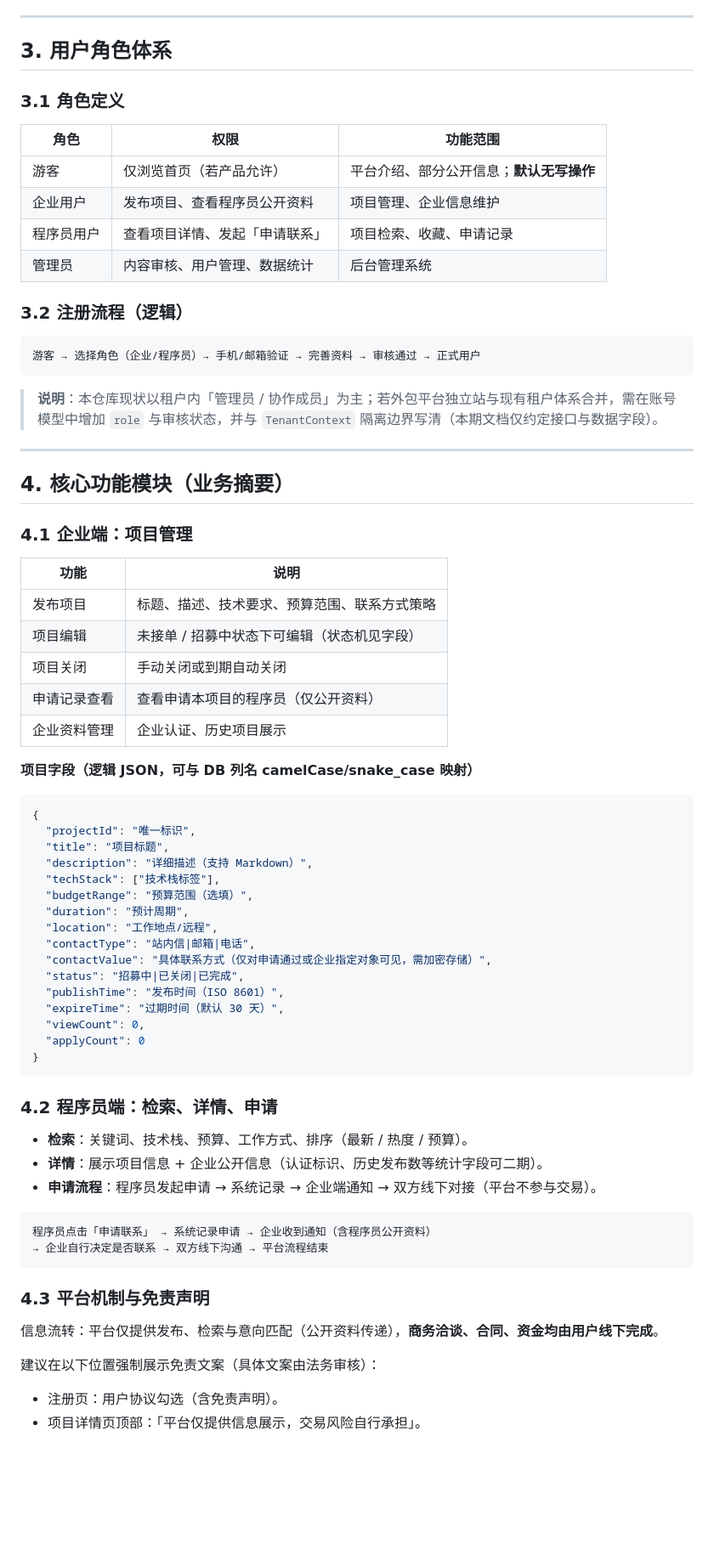
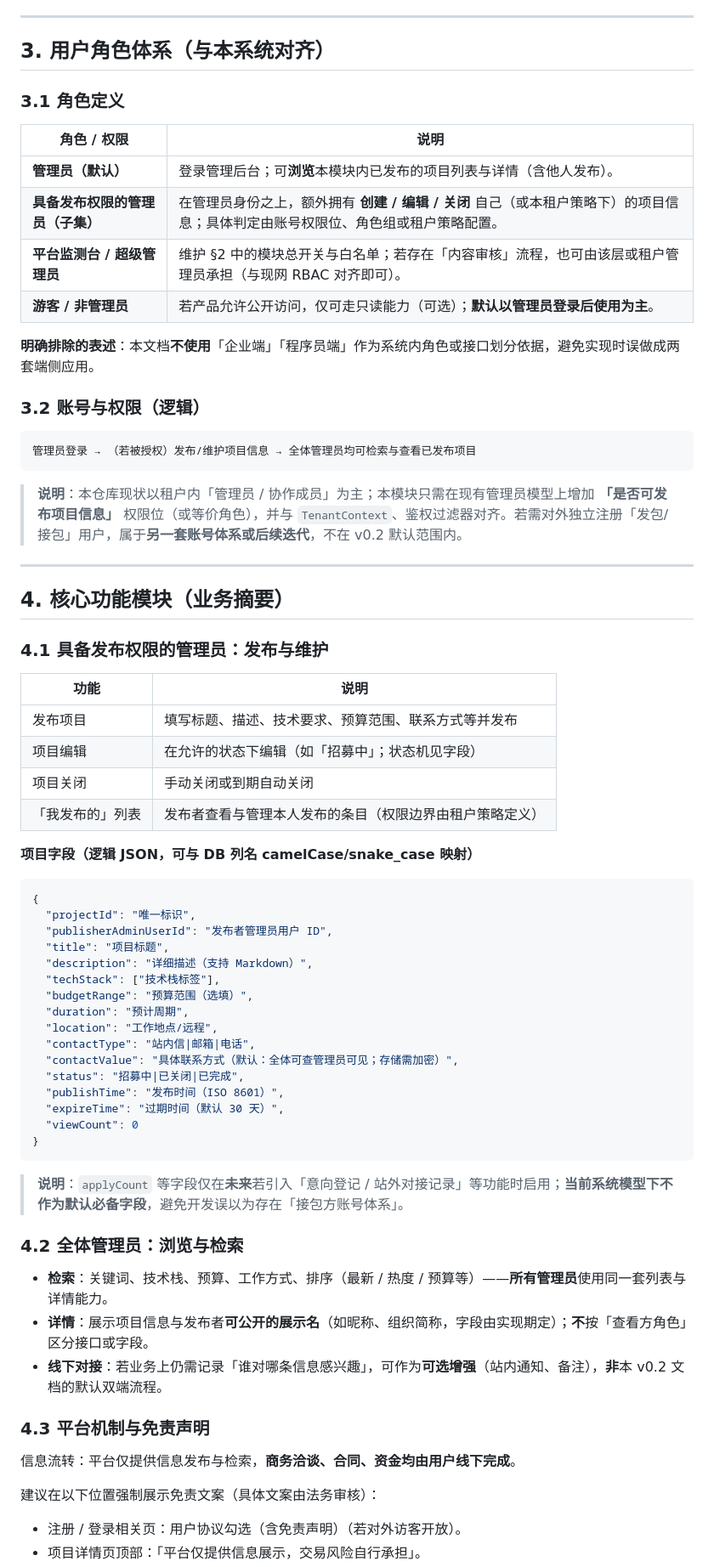
Before and after one commit to 308081164/AutoAttend, a Markdown page: docs/软件外包信息平台-项目信息发布-功能设计.md, the part around one of its changes. Shown at 85% size. Rendered like a GitHub page; blank space fills up the shorter version.

````diff
--- a/docs/软件外包信息平台-项目信息发布-功能设计.md
+++ b/docs/软件外包信息平台-项目信息发布-功能设计.md
@@ -48,44 +49,46 @@
 
 ---
 
-## 3. 用户角色体系
+## 3. 用户角色体系（与本系统对齐）
 
 ### 3.1 角色定义
 
-| 角色 | 权限 | 功能范围 |
-|------|------|----------|
-| 游客 | 仅浏览首页（若产品允许） | 平台介绍、部分公开信息；**默认无写操作** |
-| 企业用户 | 发布项目、查看程序员公开资料 | 项目管理、企业信息维护 |
-| 程序员用户 | 查看项目详情、发起「申请联系」 | 项目检索、收藏、申请记录 |
-| 管理员 | 内容审核、用户管理、数据统计 | 后台管理系统 |
+| 角色 / 权限 | 说明 |
+|-------------|------|
+| **管理员（默认）** | 登录管理后台；可**浏览**本模块内已发布的项目列表与详情（含他人发布）。 |
+| **具备发布权限的管理员（子集）** | 在管理员身份之上，额外拥有 **创建 / 编辑 / 关闭** 自己（或本租户策略下）的项目信息；具体判定由账号权限位、角色组或租户策略配置。 |
+| **平台监测台 / 超级管理员** | 维护 §2 中的模块总开关与白名单；若存在「内容审核」流程，也可由该层或租户管理员承担（与现网 RBAC 对齐即可）。 |
+| **游客 / 非管理员** | 若产品允许公开访问，仅可走只读能力（可选）；**默认以管理员登录后使用为主**。 |
 
-### 3.2 注册流程（逻辑）
+**明确排除的表述**：本文档**不使用**「企业端」「程序员端」作为系统内角色或接口划分依据，避免实现时误做成两套端侧应用。
+
+### 3.2 账号与权限（逻辑）
 
 ```
-游客 → 选择角色（企业/程序员）→ 手机/邮箱验证 → 完善资料 → 审核通过 → 正式用户
+管理员登录 → （若被授权）发布/维护项目信息 → 全体管理员均可检索与查看已发布项目
 ```
 
-> **说明**：本仓库现状以租户内「管理员 / 协作成员」为主；若外包平台独立站与现有租户体系合并，需在账号模型中增加 `role` 与审核状态，并与 `TenantContext` 隔离边界写清（本期文档仅约定接口与数据字段）。
+> **说明**：本仓库现状以租户内「管理员 / 协作成员」为主；本模块只需在现有管理员模型上增加 **「是否可发布项目信息」** 权限位（或等价角色），并与 `TenantContext`、鉴权过滤器对齐。若需对外独立注册「发包/接包」用户，属于**另一套账号体系或后续迭代**，不在 v0.2 默认范围内。
 
 ---
 
 ## 4. 核心功能模块（业务摘要）
 
-### 4.1 企业端：项目管理
+### 4.1 具备发布权限的管理员：发布与维护
 
 | 功能 | 说明 |
 |------|------|
-| 发布项目 | 标题、描述、技术要求、预算范围、联系方式策略 |
-| 项目编辑 | 未接单 / 招募中状态下可编辑（状态机见字段） |
+| 发布项目 | 填写标题、描述、技术要求、预算范围、联系方式等并发布 |
+| 项目编辑 | 在允许的状态下编辑（如「招募中」；状态机见字段） |
 | 项目关闭 | 手动关闭或到期自动关闭 |
-| 申请记录查看 | 查看申请本项目的程序员（仅公开资料） |
-| 企业资料管理 | 企业认证、历史项目展示 |
+| 「我发布的」列表 | 发布者查看与管理本人发布的条目（权限边界由租户策略定义） |
 
 **项目字段（逻辑 JSON，可与 DB 列名 camelCase/snake_case 映射）**
 
 ```json
 {
   "projectId": "唯一标识",
+  "publisherAdminUserId": "发布者管理员用户 ID",
   "title": "项目标题",
   "description": "详细描述（支持 Markdown）",
   "techStack": ["技术栈标签"],
@@ -93,31 +96,27 @@
   "duration": "预计周期",
   "location": "工作地点/远程",
   "contactType": "站内信|邮箱|电话",
-  "contactValue": "具体联系方式（仅对申请通过或企业指定对象可见，需加密存储）",
+  "contactValue": "具体联系方式（默认：全体可查管理员可见；存储需加密）",
   "status": "招募中|已关闭|已完成",
   "publishTime": "发布时间（ISO 8601）",
   "expireTime": "过期时间（默认 30 天）",
-  "viewCount": 0,
-  "applyCount": 0
+  "viewCount": 0
 }
 ```
 
-### 4.2 程序员端：检索、详情、申请
+> **说明**：`applyCount` 等字段仅在**未来**若引入「意向登记 / 站外对接记录」等功能时启用；**当前系统模型下不作为默认必备字段**，避免开发误以为存在「接包方账号体系」。
 
-- **检索**：关键词、技术栈、预算、工作方式、排序（最新 / 热度 / 预算）。
-- **详情**：展示项目信息 + 企业公开信息（认证标识、历史发布数等统计字段可二期）。
-- **申请流程**：程序员发起申请 → 系统记录 → 企业端通知 → 双方线下对接（平台不参与交易）。
+### 4.2 全体管理员：浏览与检索
 
-```
-程序员点击「申请联系」 → 系统记录申请 → 企业收到通知（含程序员公开资料）
-→ 企业自行决定是否联系 → 双方线下沟通 → 平台流程结束
-```
+- **检索**：关键词、技术栈、预算、工作方式、排序（最新 / 热度 / 预算等）——**所有管理员**使用同一套列表与详情能力。
+- **详情**：展示项目信息与发布者**可公开的展示名**（如昵称、组织简称，字段由实现期定）；**不**按「查看方角色」区分接口或字段。
+- **线下对接**：若业务上仍需记录「谁对哪条信息感兴趣」，可作为**可选增强**（站内通知、备注），**非**本 v0.2 文档的默认双端流程。
 
 ### 4.3 平台机制与免责声明
 
-信息流转：平台仅提供发布、检索与意向匹配（公开资料传递），**商务洽谈、合同、资金均由用户线下完成**。
+信息流转：平台仅提供信息发布与检索，**商务洽谈、合同、资金均由用户线下完成**。
 
 建议在以下位置强制展示免责文案（具体文案由法务审核）：
 
-- 注册页：用户协议勾选（含免责声明）。
+- 注册 / 登录相关页：用户协议勾选（含免责声明）（若对外访客开放）。
 - 项目详情页顶部：「平台仅提供信息展示，交易风险自行承担」。
````
Also changed, not shown: other parts of docs/软件外包信息平台-项目信息发布-功能设计.md (+45 -43 lines).
